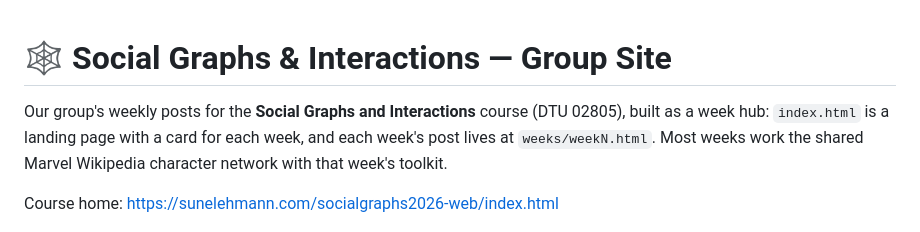
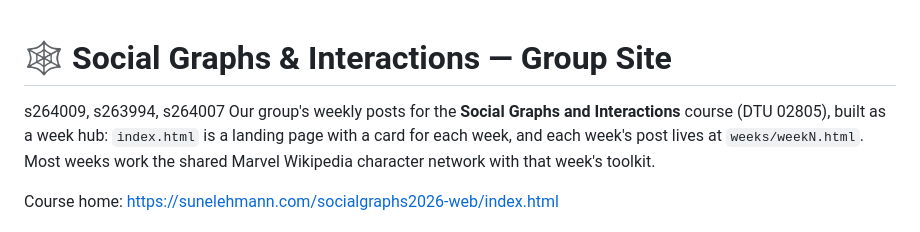
Before and after one commit to SalimZukari/SalimZukari.github.io, a Markdown page: README.md, the part around the change. Drawn GitHub-style.

Commit message:
Add group member IDs to README

```diff
--- a/README.md
+++ b/README.md
@@ -1,5 +1,6 @@
 # 🕸️ Social Graphs & Interactions — Group Site
 
+s264009, s263994, s264007
 Our group's weekly posts for the **Social Graphs and Interactions** course (DTU 02805),
 built as a week hub: `index.html` is a landing page with a card for each week, and each
 week's post lives at `weeks/weekN.html`. Most weeks work the shared Marvel Wikipedia
```
